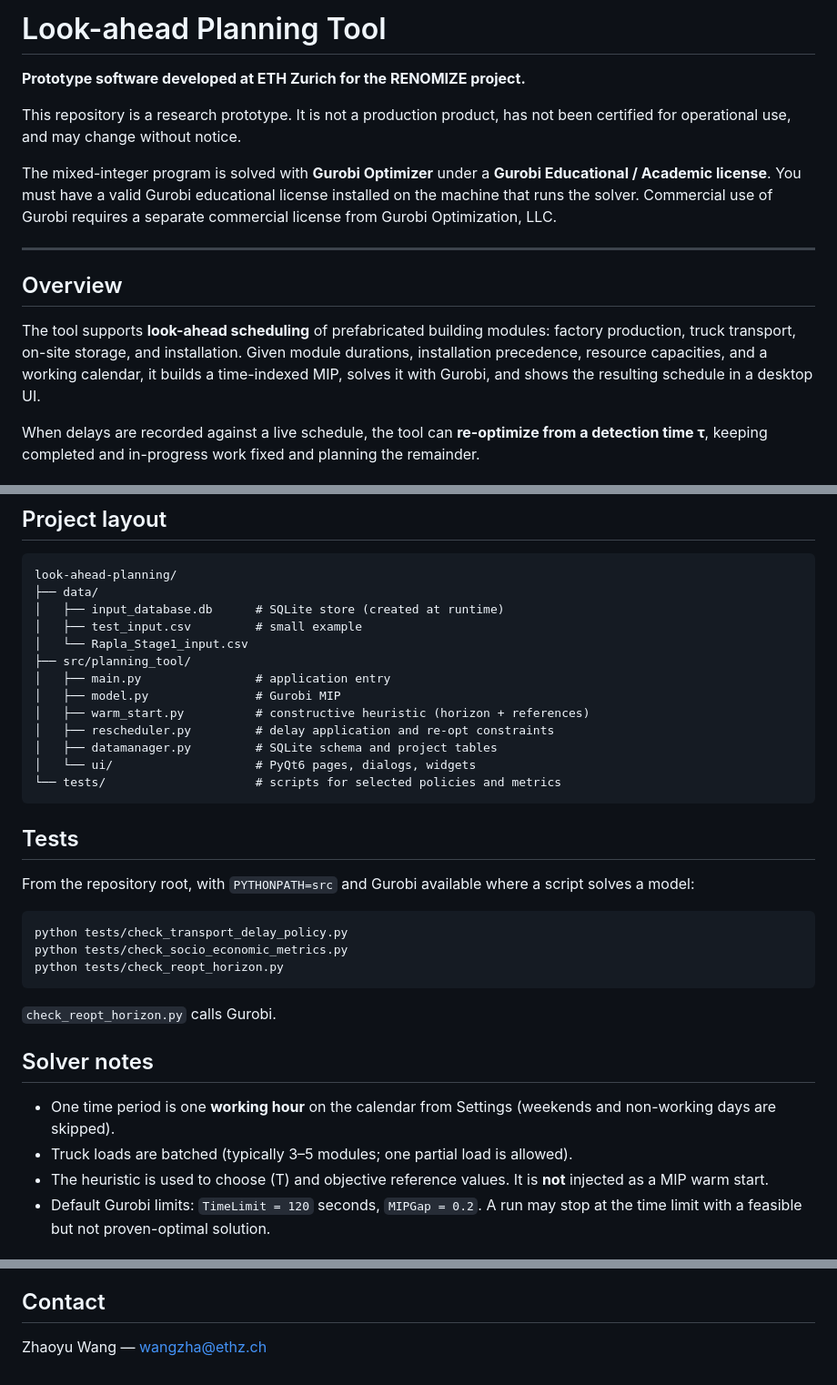
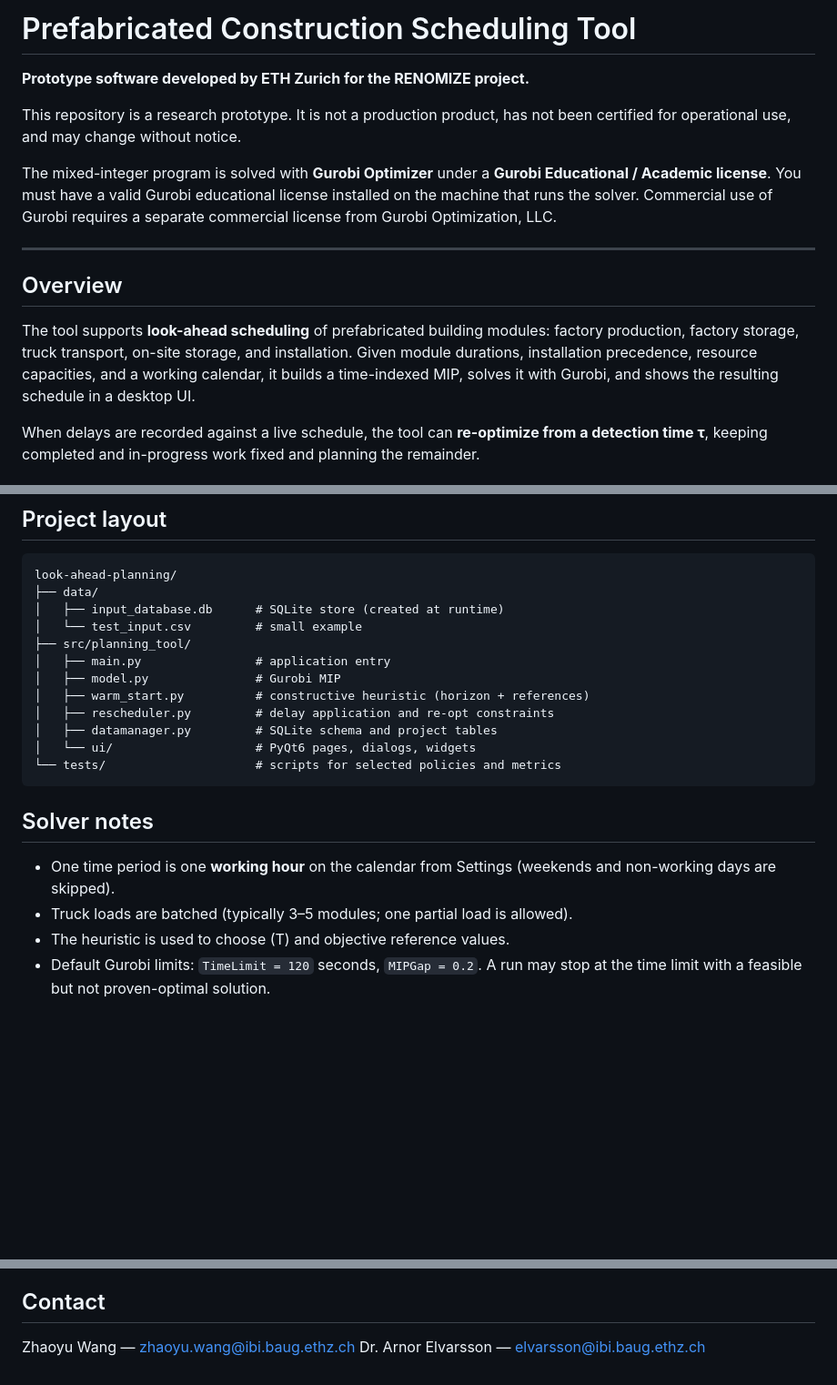
Before and after one commit to earnor/look-ahead-planning, a Markdown page: README.md, 3 parts joined by grey strips. Shown at 91% size. Rendered like a GitHub page; blank space fills up the shorter version.

````diff
--- a/README.md
+++ b/README.md
@@ -1,6 +1,6 @@
-# Look-ahead Planning Tool
+# Prefabricated Construction Scheduling Tool
 
-**Prototype software developed at ETH Zurich for the RENOMIZE project.**
+**Prototype software developed by ETH Zurich for the RENOMIZE project.**
 
 This repository is a research prototype. It is not a production product, has not been certified for operational use, and may change without notice.
 
@@ -10,7 +10,7 @@ The mixed-integer program is solved with **Gurobi Optimizer** under a **Gurobi E
 
 ## Overview
 
-The tool supports **look-ahead scheduling** of prefabricated building modules: factory production, truck transport, on-site storage, and installation. Given module durations, installation precedence, resource capacities, and a working calendar, it builds a time-indexed MIP, solves it with Gurobi, and shows the resulting schedule in a desktop UI.
+The tool supports **look-ahead scheduling** of prefabricated building modules: factory production, factory storage, truck transport, on-site storage, and installation. Given module durations, installation precedence, resource capacities, and a working calendar, it builds a time-indexed MIP, solves it with Gurobi, and shows the resulting schedule in a desktop UI.
 
 When delays are recorded against a live schedule, the tool can **re-optimize from a detection time τ**, keeping completed and in-progress work fixed and planning the remainder.
 
@@ -234,8 +234,7 @@ VS-01-2,3,4,1,VS-02-21
 look-ahead-planning/
 ├── data/
 │   ├── input_database.db      # SQLite store (created at runtime)
-│   ├── test_input.csv         # small example
-│   └── Rapla_Stage1_input.csv
+│   └── test_input.csv         # small example
 ├── src/planning_tool/
 │   ├── main.py                # application entry
 │   ├── model.py               # Gurobi MIP
@@ -246,23 +245,12 @@ look-ahead-planning/
 └── tests/                     # scripts for selected policies and metrics
 ```
 
-## Tests
-
-From the repository root, with `PYTHONPATH=src` and Gurobi available where a script solves a model:
-
-```bash
-python tests/check_transport_delay_policy.py
-python tests/check_socio_economic_metrics.py
-python tests/check_reopt_horizon.py
-```
-
-`check_reopt_horizon.py` calls Gurobi.
 
 ## Solver notes
 
 - One time period is one **working hour** on the calendar from Settings (weekends and non-working days are skipped).
 - Truck loads are batched (typically 3–5 modules; one partial load is allowed).
-- The heuristic is used to choose \(T\) and objective reference values. It is **not** injected as a MIP warm start.
+- The heuristic is used to choose \(T\) and objective reference values.
 - Default Gurobi limits: `TimeLimit = 120` seconds, `MIPGap = 0.2`. A run may stop at the time limit with a feasible but not proven-optimal solution.
 
 ## Disclaimer
@@ -273,4 +261,5 @@ Use of Gurobi is subject to the [Gurobi End User License Agreement](https://www.
 
 ## Contact
 
-Zhaoyu Wang — [wangzha@ethz.ch](mailto:wangzha@ethz.ch)
+Zhaoyu Wang — [zhaoyu.wang@ibi.baug.ethz.ch](mailto:zhaoyu.wang@ibi.baug.ethz.ch)
+Dr. Arnor Elvarsson — [elvarsson@ibi.baug.ethz.ch](mailto:elvarsson@ibi.baug.ethz.ch)
````
Also changed, not shown: other parts of README.md (+1 -1 lines).
